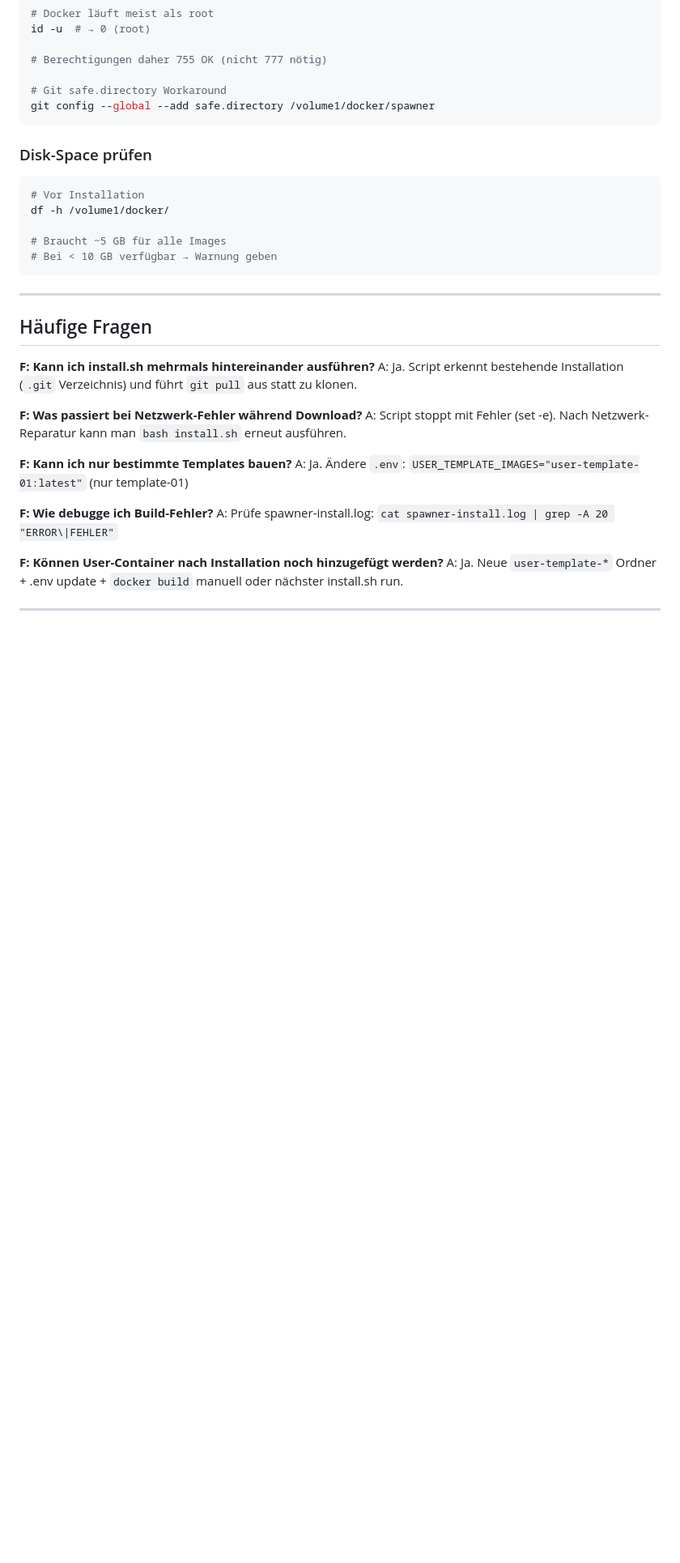
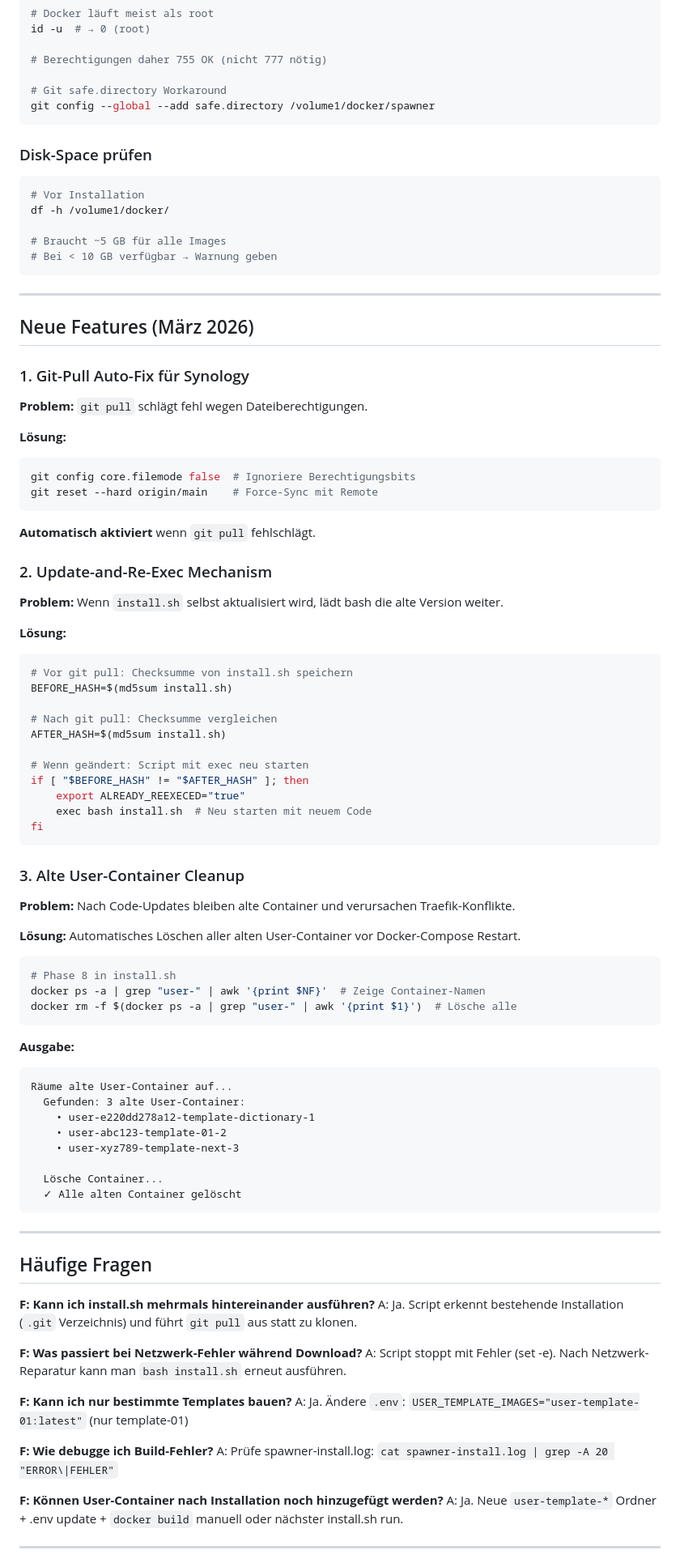
Before and after one commit to otlz/OpenSpawner, a Markdown page: docs/install/INSTALL_SCRIPT_ANALYSIS.md, the part around the change. Shown at 81% size. GitHub-like rendering; blank space fills up the shorter version.

````diff
--- a/docs/install/INSTALL_SCRIPT_ANALYSIS.md
+++ b/docs/install/INSTALL_SCRIPT_ANALYSIS.md
@@ -1082,6 +1082,65 @@ df -h /volume1/docker/
 
 ---
 
+## Neue Features (März 2026)
+
+### 1. Git-Pull Auto-Fix für Synology
+
+**Problem:** `git pull` schlägt fehl wegen Dateiberechtigungen.
+
+**Lösung:**
+```bash
+git config core.filemode false  # Ignoriere Berechtigungsbits
+git reset --hard origin/main    # Force-Sync mit Remote
+```
+
+**Automatisch aktiviert** wenn `git pull` fehlschlägt.
+
+### 2. Update-and-Re-Exec Mechanism
+
+**Problem:** Wenn `install.sh` selbst aktualisiert wird, lädt bash die alte Version weiter.
+
+**Lösung:**
+```bash
+# Vor git pull: Checksumme von install.sh speichern
+BEFORE_HASH=$(md5sum install.sh)
+
+# Nach git pull: Checksumme vergleichen
+AFTER_HASH=$(md5sum install.sh)
+
+# Wenn geändert: Script mit exec neu starten
+if [ "$BEFORE_HASH" != "$AFTER_HASH" ]; then
+    export ALREADY_REEXECED="true"
+    exec bash install.sh  # Neu starten mit neuem Code
+fi
+```
+
+### 3. Alte User-Container Cleanup
+
+**Problem:** Nach Code-Updates bleiben alte Container und verursachen Traefik-Konflikte.
+
+**Lösung:** Automatisches Löschen aller alten User-Container vor Docker-Compose Restart.
+
+```bash
+# Phase 8 in install.sh
+docker ps -a | grep "user-" | awk '{print $NF}'  # Zeige Container-Namen
+docker rm -f $(docker ps -a | grep "user-" | awk '{print $1}')  # Lösche alle
+```
+
+**Ausgabe:**
+```
+Räume alte User-Container auf...
+  Gefunden: 3 alte User-Container:
+    • user-e220dd278a12-template-dictionary-1
+    • user-abc123-template-01-2
+    • user-xyz789-template-next-3
+
+  Lösche Container...
+  ✓ Alle alten Container gelöscht
+```
+
+---
+
 ## Häufige Fragen
 
 **F: Kann ich install.sh mehrmals hintereinander ausführen?**
````
Also changed, not shown: docs/RECENT_FIXES_2026_03.md (added, +250 -0 lines), docs/templates/DICTIONARY_TEMPLATE.md (+72 -0 lines).
